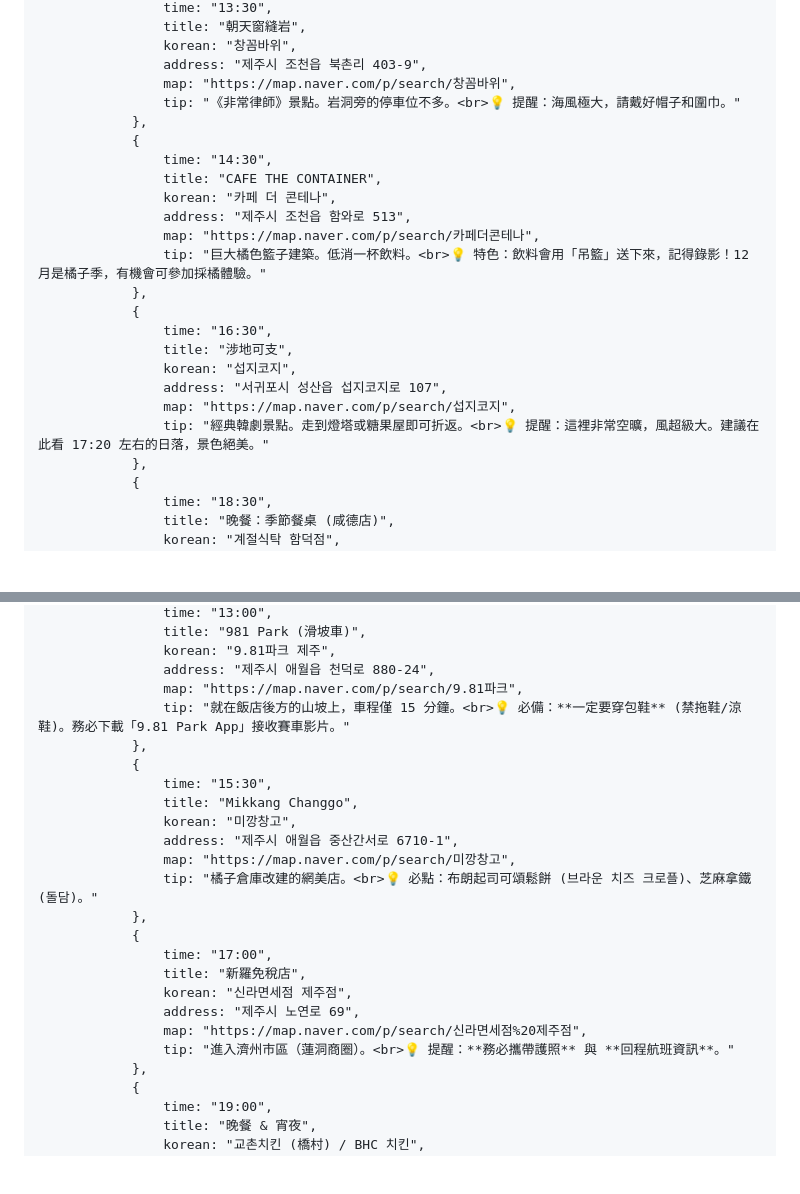
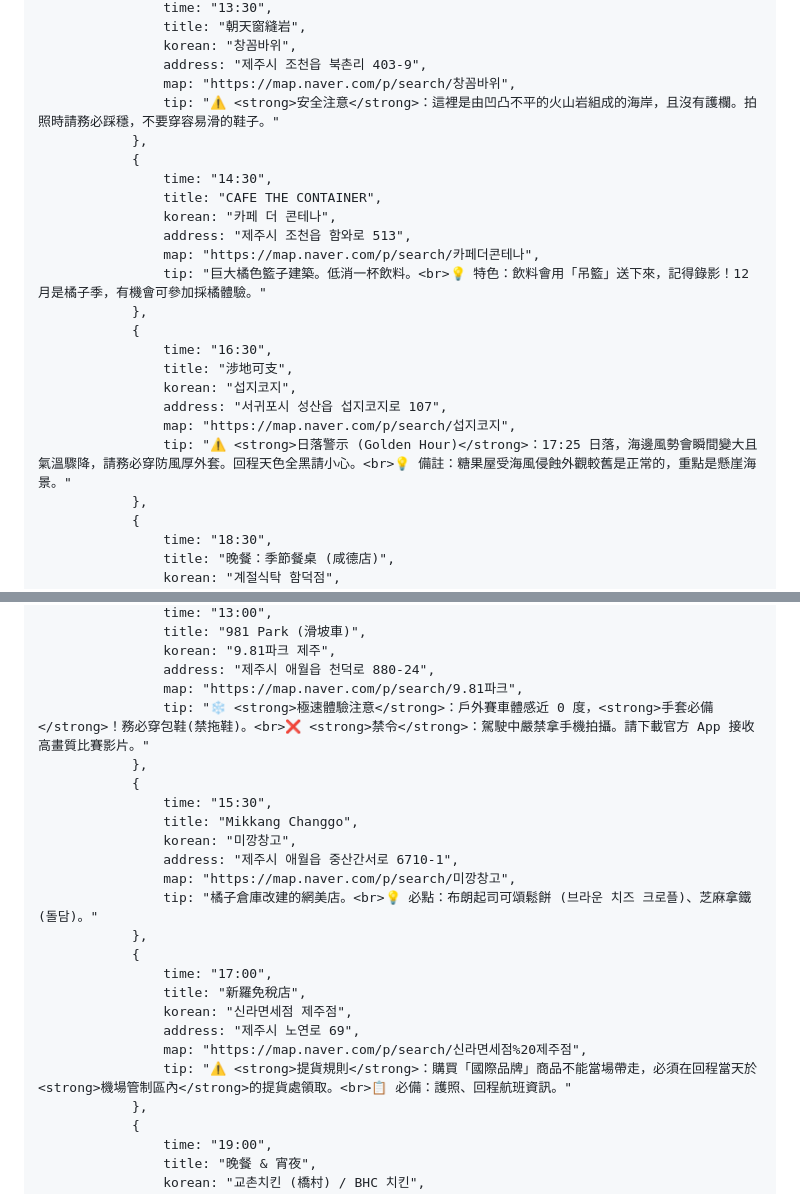
Before and after one commit to yz179147-lang/koreajeju, a Markdown page: README.md, 2 parts joined by grey strips. GitHub-like rendering; blank space fills up the shorter version.

```diff
--- a/README.md
+++ b/README.md
@@ -199,7 +192,7 @@
                     korean: "창꼼바위",
                     address: "제주시 조천읍 북촌리 403-9",
                     map: "https://map.naver.com/p/search/창꼼바위",
-                    tip: "《非常律師》景點。岩洞旁的停車位不多。<br>💡 提醒：海風極大，請戴好帽子和圍巾。"
+                    tip: "⚠️ <strong>安全注意</strong>：這裡是由凹凸不平的火山岩組成的海岸，且沒有護欄。拍照時請務必踩穩，不要穿容易滑的鞋子。"
                 },
                 {
                     time: "14:30",
@@ -215,7 +208,7 @@
                     korean: "섭지코지",
                     address: "서귀포시 성산읍 섭지코지로 107",
                     map: "https://map.naver.com/p/search/섭지코지",
-                    tip: "經典韓劇景點。走到燈塔或糖果屋即可折返。<br>💡 提醒：這裡非常空曠，風超級大。建議在此看 17:20 左右的日落，景色絕美。"
+                    tip: "⚠️ <strong>日落警示 (Golden Hour)</strong>：17:25 日落，海邊風勢會瞬間變大且氣溫驟降，請務必穿防風厚外套。回程天色全黑請小心。<br>💡 備註：糖果屋受海風侵蝕外觀較舊是正常的，重點是懸崖海景。"
                 },
                 {
                     time: "18:30",
@@ -257,7 +250,7 @@
                     korean: "9.81파크 제주",
                     address: "제주시 애월읍 천덕로 880-24",
                     map: "https://map.naver.com/p/search/9.81파크",
-                    tip: "就在飯店後方的山坡上，車程僅 15 分鐘。<br>💡 必備：**一定要穿包鞋** (禁拖鞋/涼鞋)。務必下載「9.81 Park App」接收賽車影片。"
+                    tip: "❄️ <strong>極速體驗注意</strong>：戶外賽車體感近 0 度，<strong>手套必備</strong>！務必穿包鞋(禁拖鞋)。<br>❌ <strong>禁令</strong>：駕駛中嚴禁拿手機拍攝。請下載官方 App 接收高畫質比賽影片。"
                 },
                 {
                     time: "15:30",
@@ -273,7 +266,7 @@
                     korean: "신라면세점 제주점",
                     address: "제주시 노연로 69",
                     map: "https://map.naver.com/p/search/신라면세점%20제주점",
-                    tip: "進入濟州市區（蓮洞商圈）。<br>💡 提醒：**務必攜帶護照** 與 **回程航班資訊**。"
+                    tip: "⚠️ <strong>提貨規則</strong>：購買「國際品牌」商品不能當場帶走，必須在回程當天於<strong>機場管制區內</strong>的提貨處領取。<br>📋 必備：護照、回程航班資訊。"
                 },
                 {
                     time: "19:00",
```
Also changed, not shown: other parts of README.md (+51 -52 lines).
